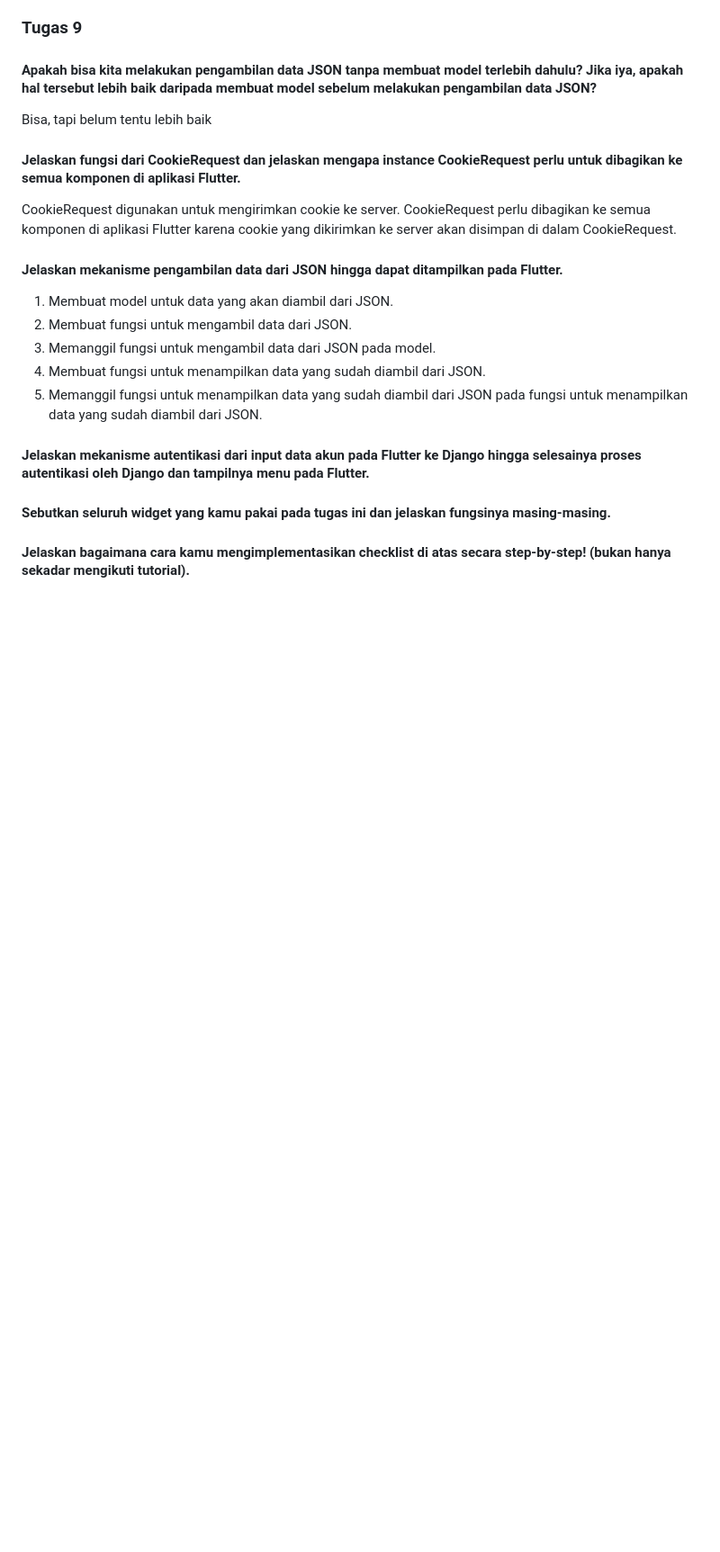
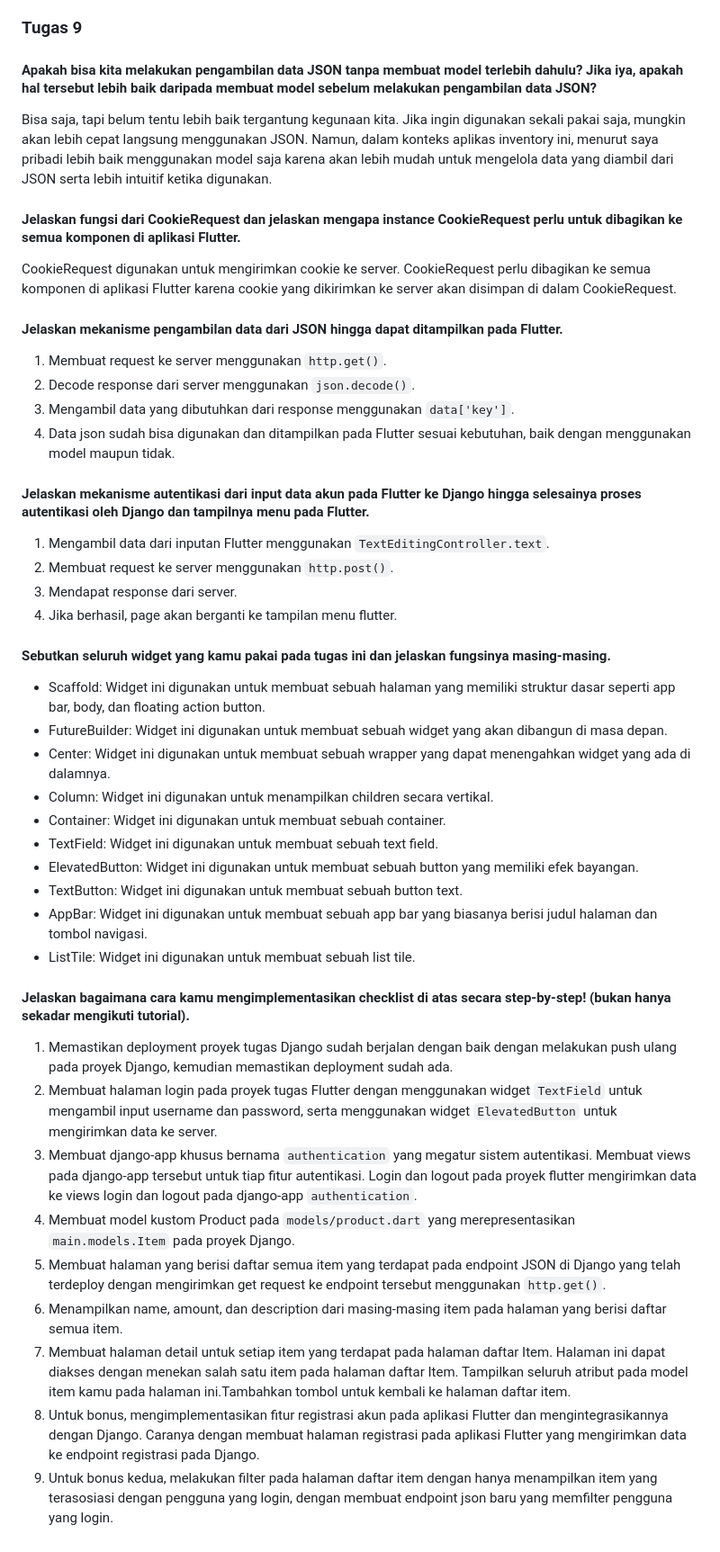
Before and after one commit to asteriskzie/pbp-mobile, a Markdown page: README.md, the part around the change. Shown at 90% size. Rendered like a GitHub page; blank space fills up the shorter version.

```diff
--- a/README.md
+++ b/README.md
@@ -143,22 +143,46 @@ Keuntungan clean architecture dalam Flutter termasuk kode yang lebih terorganisi
 ### Tugas 9
 
 #### Apakah bisa kita melakukan pengambilan data JSON tanpa membuat model terlebih dahulu? Jika iya, apakah hal tersebut lebih baik daripada membuat model sebelum melakukan pengambilan data JSON?
-Bisa, tapi belum tentu lebih baik
+Bisa saja, tapi belum tentu lebih baik tergantung kegunaan kita. Jika ingin digunakan sekali pakai saja, mungkin akan lebih cepat langsung menggunakan JSON. Namun, dalam konteks aplikas inventory ini, menurut saya pribadi lebih baik menggunakan model saja karena akan lebih mudah untuk mengelola data yang diambil dari JSON serta lebih intuitif ketika digunakan.
+
 
 #### Jelaskan fungsi dari CookieRequest dan jelaskan mengapa instance CookieRequest perlu untuk dibagikan ke semua komponen di aplikasi Flutter.
 CookieRequest digunakan untuk mengirimkan cookie ke server. CookieRequest perlu dibagikan ke semua komponen di aplikasi Flutter karena cookie yang dikirimkan ke server akan disimpan di dalam CookieRequest.
 
+
 #### Jelaskan mekanisme pengambilan data dari JSON hingga dapat ditampilkan pada Flutter.
-1. Membuat model untuk data yang akan diambil dari JSON.
-2. Membuat fungsi untuk mengambil data dari JSON.
-3. Memanggil fungsi untuk mengambil data dari JSON pada model.
-4. Membuat fungsi untuk menampilkan data yang sudah diambil dari JSON.
-5. Memanggil fungsi untuk menampilkan data yang sudah diambil dari JSON pada fungsi untuk menampilkan data yang sudah diambil dari JSON.
+1. Membuat request ke server menggunakan `http.get()`.
+2. Decode response dari server menggunakan `json.decode()`.
+3. Mengambil data yang dibutuhkan dari response menggunakan `data['key']`.
+4. Data json sudah bisa digunakan dan ditampilkan pada Flutter sesuai kebutuhan, baik dengan menggunakan model maupun tidak.
 
 
 #### Jelaskan mekanisme autentikasi dari input data akun pada Flutter ke Django hingga selesainya proses autentikasi oleh Django dan tampilnya menu pada Flutter.
+1. Mengambil data dari inputan Flutter menggunakan `TextEditingController.text`.
+2. Membuat request ke server menggunakan `http.post()`.
+3. Mendapat response dari server.
+4. Jika berhasil, page akan berganti ke tampilan menu flutter.
 
 
 #### Sebutkan seluruh widget yang kamu pakai pada tugas ini dan jelaskan fungsinya masing-masing.
+- Scaffold: Widget ini digunakan untuk membuat sebuah halaman yang memiliki struktur dasar seperti app bar, body, dan floating action button.
+- FutureBuilder: Widget ini digunakan untuk membuat sebuah widget yang akan dibangun di masa depan.
+- Center: Widget ini digunakan untuk membuat sebuah wrapper yang dapat menengahkan widget yang ada di dalamnya.
+- Column: Widget ini digunakan untuk menampilkan children secara vertikal.
+- Container: Widget ini digunakan untuk membuat sebuah container.
+- TextField: Widget ini digunakan untuk membuat sebuah text field.
+- ElevatedButton: Widget ini digunakan untuk membuat sebuah button yang memiliki efek bayangan.
+- TextButton: Widget ini digunakan untuk membuat sebuah button text.
+- AppBar: Widget ini digunakan untuk membuat sebuah app bar yang biasanya berisi judul halaman dan tombol navigasi.
+- ListTile: Widget ini digunakan untuk membuat sebuah list tile.
 
 #### Jelaskan bagaimana cara kamu mengimplementasikan checklist di atas secara step-by-step! (bukan hanya sekadar mengikuti tutorial).
+1. Memastikan deployment proyek tugas Django sudah berjalan dengan baik dengan melakukan push ulang pada proyek Django, kemudian memastikan deployment sudah ada.
+2. Membuat halaman login pada proyek tugas Flutter dengan menggunakan widget `TextField` untuk mengambil input username dan password, serta menggunakan widget `ElevatedButton` untuk mengirimkan data ke server.
+3. Membuat django-app khusus bernama `authentication` yang megatur sistem autentikasi. Membuat views pada django-app tersebut untuk tiap fitur autentikasi. Login dan logout pada proyek flutter mengirimkan data ke views login dan logout pada django-app `authentication`.
+4. Membuat model kustom Product pada `models/product.dart` yang merepresentasikan `main.models.Item` pada proyek Django.
+5. Membuat halaman yang berisi daftar semua item yang terdapat pada endpoint JSON di Django yang telah terdeploy dengan mengirimkan get request ke endpoint tersebut menggunakan `http.get()`.
+6. Menampilkan name, amount, dan description dari masing-masing item pada halaman yang berisi daftar semua item.
+7. Membuat halaman detail untuk setiap item yang terdapat pada halaman daftar Item. Halaman ini dapat diakses dengan menekan salah satu item pada halaman daftar Item. Tampilkan seluruh atribut pada model item kamu pada halaman ini.Tambahkan tombol untuk kembali ke halaman daftar item.
+8. Untuk bonus, mengimplementasikan fitur registrasi akun pada aplikasi Flutter dan mengintegrasikannya dengan Django. Caranya dengan membuat halaman registrasi pada aplikasi Flutter yang mengirimkan data ke endpoint registrasi pada Django.
+9. Untuk bonus kedua, melakukan filter pada halaman daftar item dengan hanya menampilkan item yang terasosiasi dengan pengguna yang login, dengan membuat endpoint json baru yang memfilter pengguna yang login.
```
